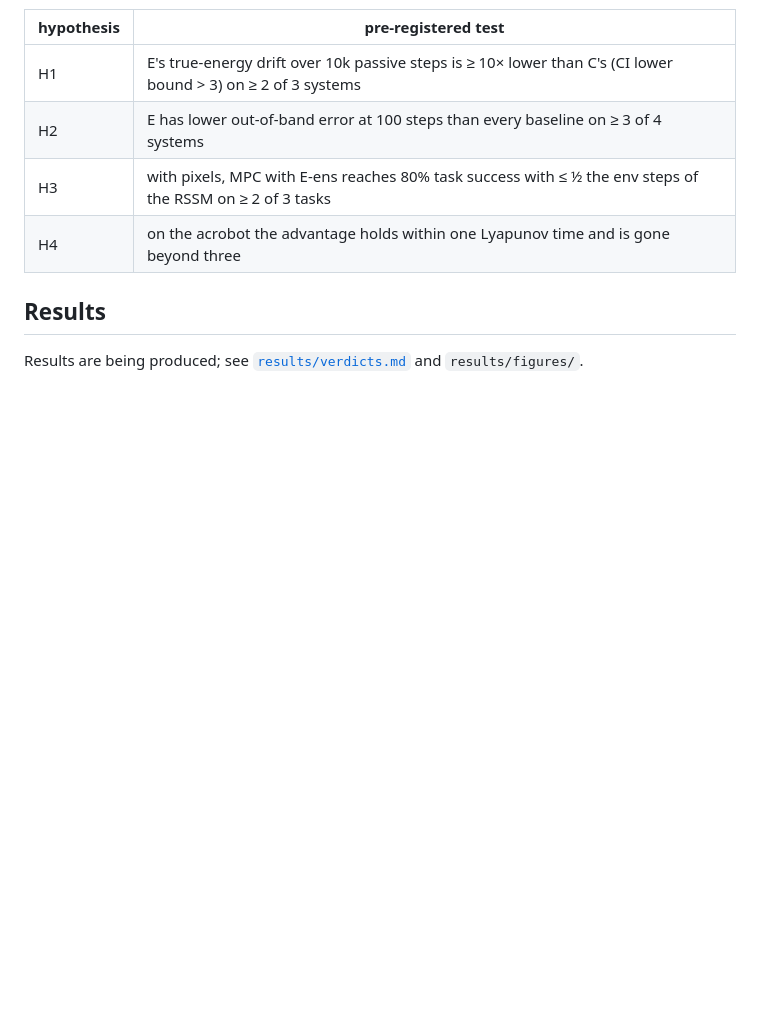
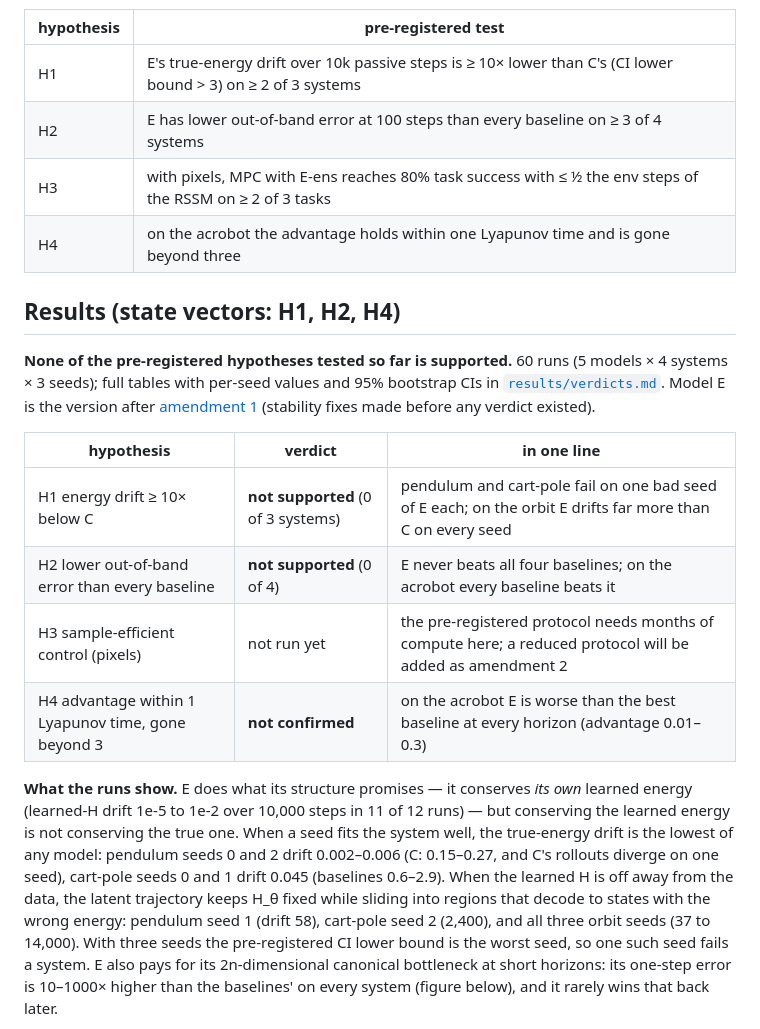
Before and after one commit to Shushant17711/hamiltonian-world-models, a Markdown page: README.md, the part around the change printed below. Drawn GitHub-style; blank space fills up the shorter version.

```diff
--- a/README.md
+++ b/README.md
@@ -35,6 +35,28 @@ tested in-band and on a disjoint higher band.
 | H3 | with pixels, MPC with E-ens reaches 80% task success with ≤ ½ the env steps of the RSSM on ≥ 2 of 3 tasks |
 | H4 | on the acrobot the advantage holds within one Lyapunov time and is gone beyond three |
 
-## Results
+## Results (state vectors: H1, H2, H4)
 
-Results are being produced; see [`results/verdicts.md`](results/verdicts.md) and `results/figures/`.
+**None of the pre-registered hypotheses tested so far is supported.** 60 runs (5 models × 4 systems ×
+3 seeds); full tables with per-seed values and 95% bootstrap CIs in
+[`results/verdicts.md`](results/verdicts.md). Model E is the version after
+[amendment 1](PREREGISTRATION.md#amendments) (stability fixes made before any verdict existed).
+
+| hypothesis | verdict | in one line |
+|---|---|---|
+| H1 energy drift ≥ 10× below C | **not supported** (0 of 3 systems) | pendulum and cart-pole fail on one bad seed of E each; on the orbit E drifts far more than C on every seed |
+| H2 lower out-of-band error than every baseline | **not supported** (0 of 4) | E never beats all four baselines; on the acrobot every baseline beats it |
+| H3 sample-efficient control (pixels) | not run yet | the pre-registered protocol needs months of compute here; a reduced protocol will be added as amendment 2 |
+| H4 advantage within 1 Lyapunov time, gone beyond 3 | **not confirmed** | on the acrobot E is worse than the best baseline at every horizon (advantage 0.01–0.3) |
+
+**What the runs show.** E does what its structure promises — it conserves *its own* learned energy
+(learned-H drift 1e-5 to 1e-2 over 10,000 steps in 11 of 12 runs) — but conserving the learned energy is
+not conserving the true one. When a seed fits the system well, the true-energy drift is the lowest of any
+model: pendulum seeds 0 and 2 drift 0.002–0.006 (C: 0.15–0.27, and C's rollouts diverge on one seed),
+cart-pole seeds 0 and 1 drift 0.045 (baselines 0.6–2.9). When the learned H is off away from the data,
+the latent trajectory keeps H_θ fixed while sliding into regions that decode to states with the wrong
+energy: pendulum seed 1 (drift 58), cart-pole seed 2 (2,400), and all three orbit seeds (37 to 14,000).
+With three seeds the pre-registered CI lower bound is the worst seed, so one such seed fails a system.
+E also pays for its 2n-dimensional canonical bottleneck at short horizons: its one-step error is 10–1000×
+higher than the baselines' on every system (figure below), and it rarely wins that back later.
+
```
Also changed, not shown: other parts of README.md (+4 -0 lines), LIMITATIONS.md (+12 -0 lines), results/verdicts.md (added, +83 -0 lines), results/figures/advantage_vs_lyapunov.png (added), results/figures/energy_drift.png (added), results/figures/error_vs_horizon.png (added), results/figures/ood_bars.png (added), 5 other files.
